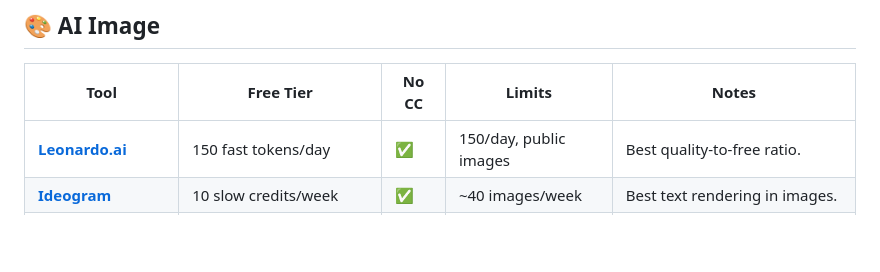
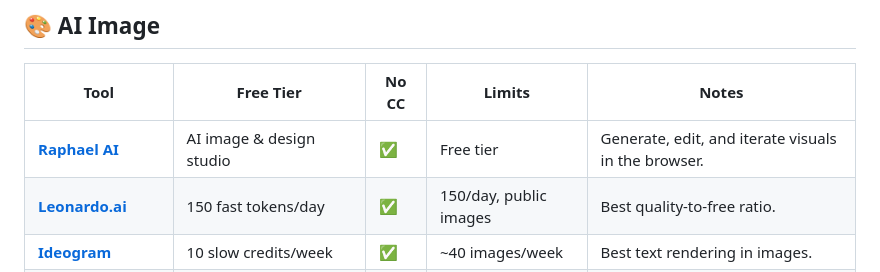
Before and after one commit to lunareed720/nexusguardus-awesome-free-ai-tools, a Markdown page: README.md, the part around the change. Rendered like a GitHub page; blank space fills up the shorter version.

Commit message:
Add Raphael AI to AI Image section

```diff
--- a/README.md
+++ b/README.md
@@ -39,6 +39,7 @@
 
 | Tool | Free Tier | No CC | Limits | Notes |
 |---|---|---|---|---|
+| **[Raphael AI](https://raphael.app)** | AI image & design studio | ✅ | Free tier | Generate, edit, and iterate visuals in the browser. |
 | **[Leonardo.ai](https://leonardo.ai)** | 150 fast tokens/day | ✅ | 150/day, public images | Best quality-to-free ratio. |
 | **[Ideogram](https://ideogram.ai)** | 10 slow credits/week | ✅ | ~40 images/week | Best text rendering in images. |
 | **[Bing Image Creator](https://bing.com/images/create)** | 15 boosts/day (DALL-E 3) | ✅ | 15/day, 1024x1024 | Powered by DALL-E 3. Completely free. |
```
